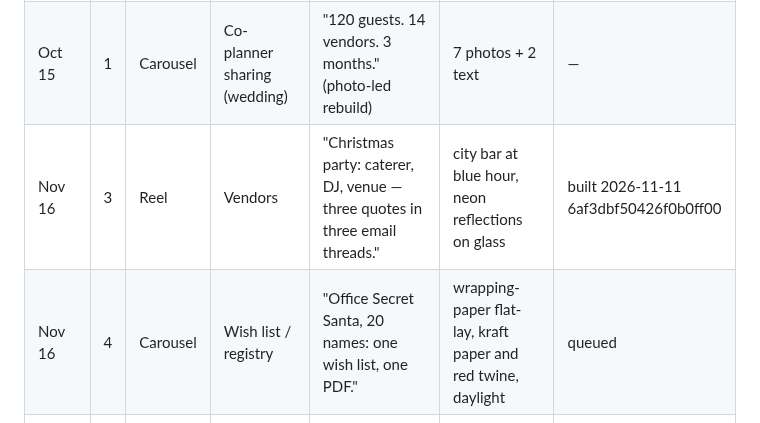
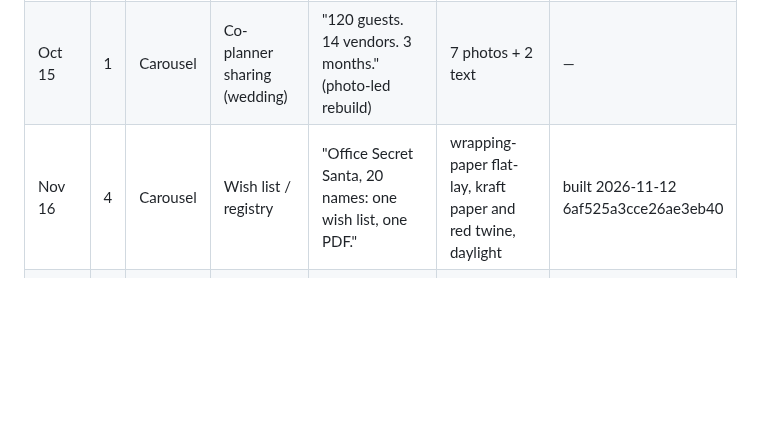
Before and after one commit to 12fdk/event-stories.12f.dk, a Markdown page: marketing.md, the part around one of its changes. Drawn GitHub-style; blank space fills up the shorter version.

Commit message:
Nov 16 #4: built carousel 6af525a3cce26ae3eb40 (Secret Santa wish list, 7-photo flat-lay + 2 text; Claude unavailable — OAuth expired)

```diff
--- a/marketing.md
+++ b/marketing.md
@@ -214,8 +214,7 @@ patterns, not dates: never state a date or a statistic for them in a post.
 |---|---|---|---|---|---|---|
 | Oct 19 | 2 | Carousel | Checklist / timeline | "Halloween party checklist: two weeks out to the doorbell." | — | — | published 2026-10-15 6ad00941d7b6ea002b02 (text-heavy, superseded) |
 | Oct 15 | 1 | Carousel | Co-planner sharing (wedding) | "120 guests. 14 vendors. 3 months." (photo-led rebuild) | 7 photos + 2 text | — | published 2026-10-15 6ad0c101c6029493303d, IG p/Deg7gp2Cdfd |
-| Nov 16 | 3 | Reel | Vendors | "Christmas party: caterer, DJ, venue — three quotes in three email threads." | city bar at blue hour, neon reflections on glass | built 2026-11-11 6af3dbf50426f0b0ff00 |
-| Nov 16 | 4 | Carousel | Wish list / registry | "Office Secret Santa, 20 names: one wish list, one PDF." | wrapping-paper flat-lay, kraft paper and red twine, daylight | queued |
+| Nov 16 | 4 | Carousel | Wish list / registry | "Office Secret Santa, 20 names: one wish list, one PDF." | wrapping-paper flat-lay, kraft paper and red twine, daylight | built 2026-11-12 6af525a3cce26ae3eb40 |
 | Nov 16 | 5 | Reel | Schedule → calendar export | "Christmas party Friday: setup at 4, doors at 7, speeches at 8 — in your calendar." | hotel function room mid-setup, round tables, crisp white light | queued |
 | Nov 23 | 1 | Reel | Offline planning | "Thanksgiving at the family cabin, zero bars — the plan still opens." | snowy cabin porch, woodsmoke, cold dusk, phone in coat pocket | queued |
 | Nov 23 | 2 | Carousel | Checklist / timeline | "Office Christmas party in 3 weeks: the checklist from venue to taxis home." | corporate lobby with a tree, glass and steel, cool palette | queued |
```
Also changed, not shown: other parts of marketing.md (+3 -1 lines).
